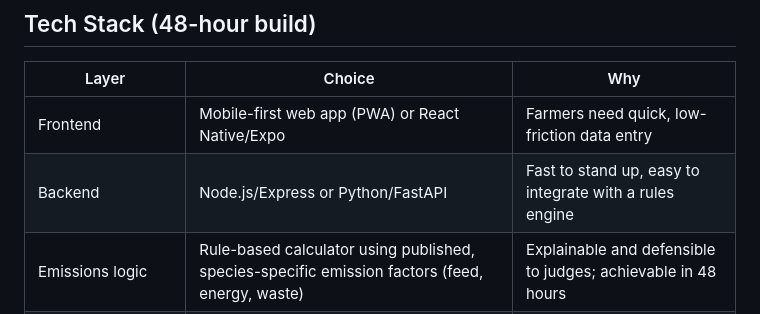
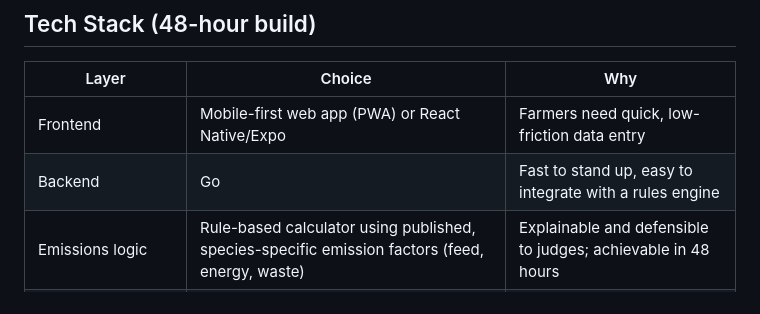
Before and after one commit to codebyoketch/flock_sense, a Markdown page: README.md, the part around the change. GitHub-like rendering.

Commit message:
Update backend technology choice to Go

```diff
--- a/README.md
+++ b/README.md
@@ -126,7 +126,7 @@ Livestock cooperatives get aggregated, verifiable data across their membership
 | Layer | Choice | Why |
 |---|---|---|
 | Frontend | Mobile-first web app (PWA) or React Native/Expo | Farmers need quick, low-friction data entry |
-| Backend | Node.js/Express or Python/FastAPI | Fast to stand up, easy to integrate with a rules engine |
+| Backend | Go | Fast to stand up, easy to integrate with a rules engine |
 | Emissions logic | Rule-based calculator using published, species-specific emission factors (feed, energy, waste) | Explainable and defensible to judges; achievable in 48 hours |
 | Verification | Multi-verifier attestation flow with reciprocity gating | Solves the data-trust problem without requiring paperwork |
 | Recommendation engine | Decision-tree logic mapped to score thresholds — triggers targeted tips when a category's CO2e is high, confirmation tips when it's already low | Fast to build, qualifies as AI & Data Intelligence bonus |
```
